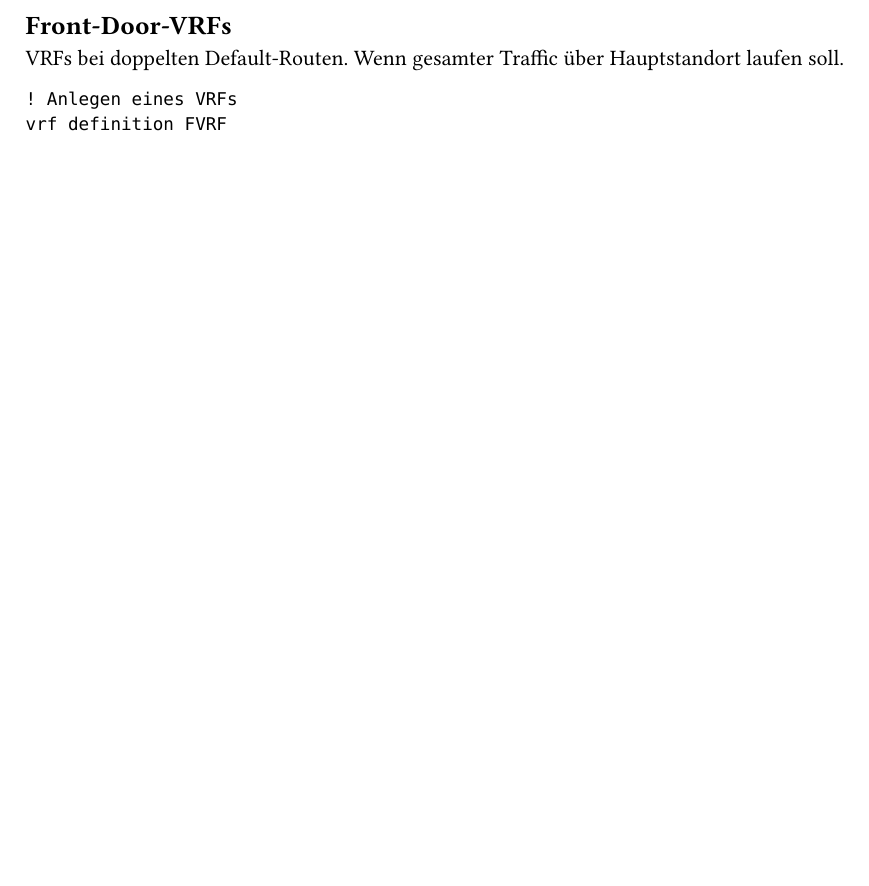
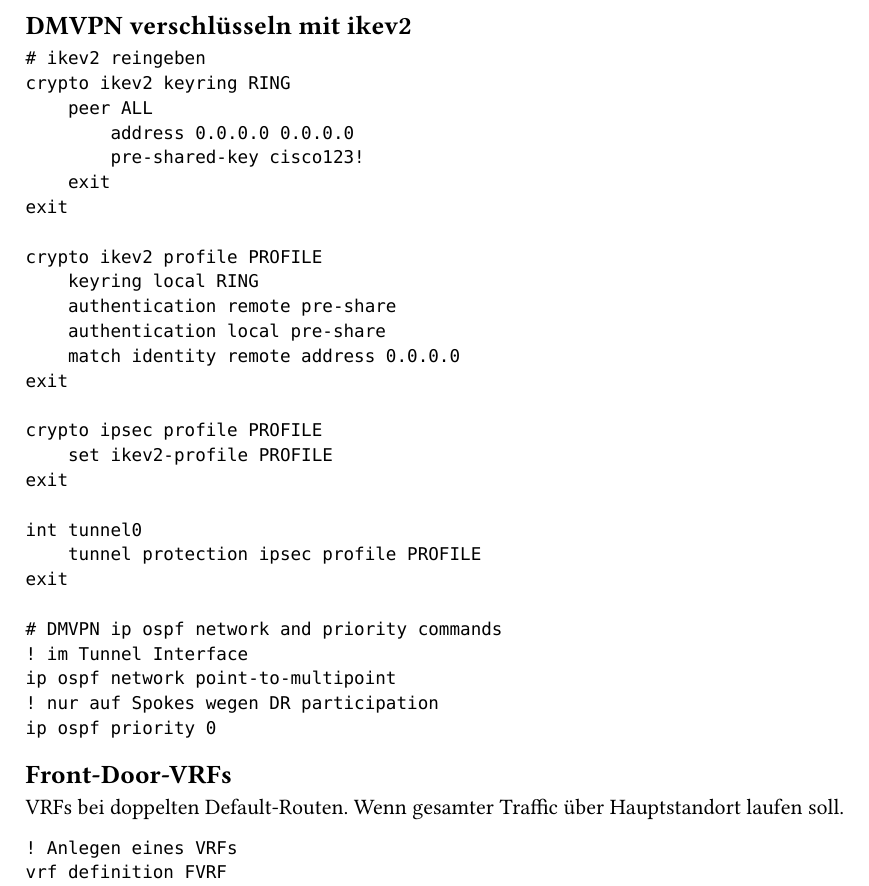
Before and after one commit to MrSom3body/NWT-Befehlsreferenz, a Typst document (14_vpn.typ): part of page 2 of 2, cut at the place of the change, the shorter picture padded with empty space. Compiled offline with Typst 0.15.

Commit message:
Hinzufügen von verschlüsselten DMVPN

````diff
--- a/14_vpn.typ
+++ b/14_vpn.typ
@@ -66,6 +66,41 @@ interface Tunnel0
   ip nhrp shortcut ! Phase 3
 ```
 
+== DMVPN verschlüsseln mit ikev2
+```
+# ikev2 reingeben
+crypto ikev2 keyring RING
+    peer ALL
+        address 0.0.0.0 0.0.0.0
+        pre-shared-key cisco123!
+    exit
+exit
+
+crypto ikev2 profile PROFILE
+    keyring local RING
+    authentication remote pre-share
+    authentication local pre-share
+    match identity remote address 0.0.0.0
+exit
+
+crypto ipsec profile PROFILE
+    set ikev2-profile PROFILE
+exit
+
+int tunnel0
+    tunnel protection ipsec profile PROFILE
+exit
+
+# DMVPN ip ospf network and priority commands
+! im Tunnel Interface
+ip ospf network point-to-multipoint
+! nur auf Spokes wegen DR participation
+ip ospf priority 0
+```
+
+
+
+
 == Front-Door-VRFs
 
 VRFs bei doppelten Default-Routen. Wenn gesamter Traffic über Hauptstandort laufen soll.
````
